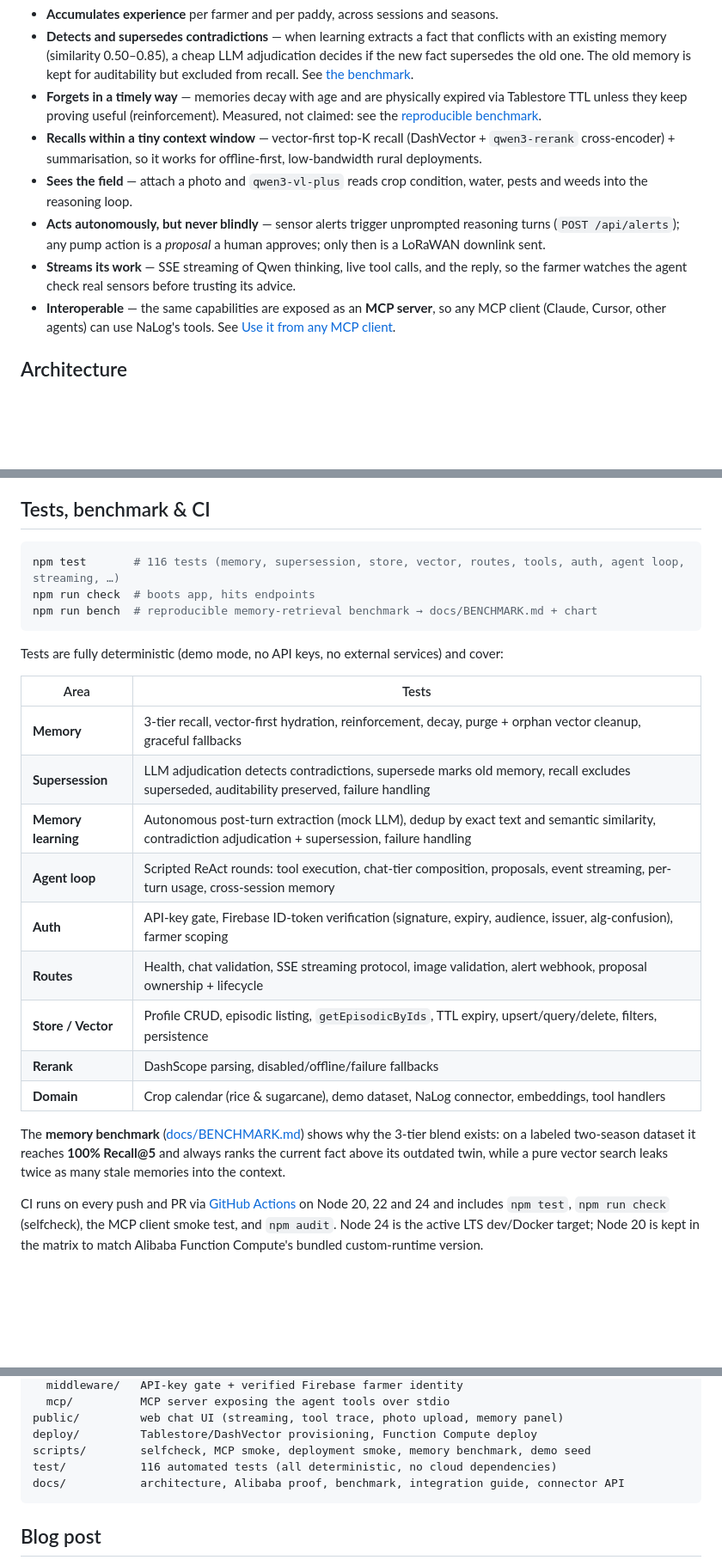
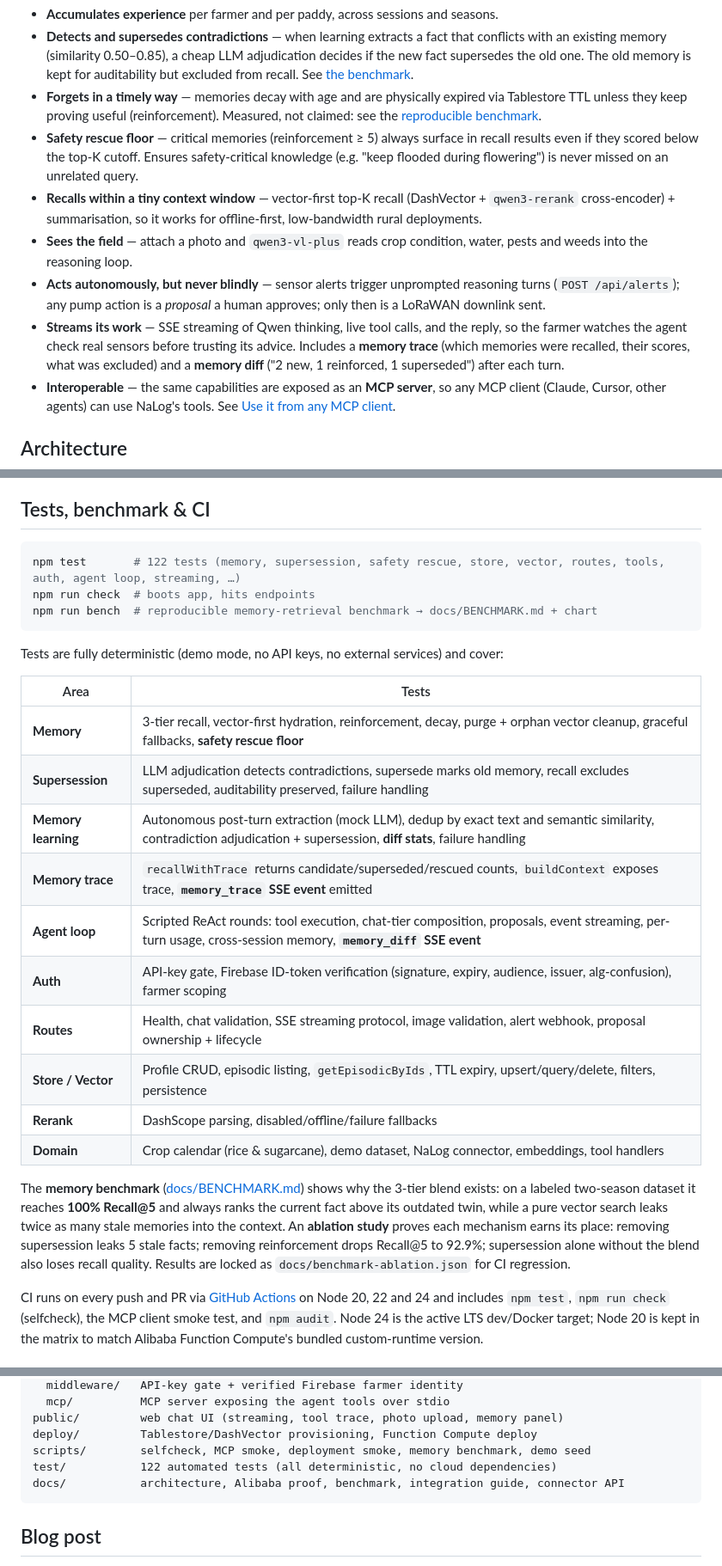
Before and after one commit to khawtech/nalog-agent, a Markdown page: README.md, 3 parts joined by grey strips. Shown at 86% size. Rendered like a GitHub page; blank space fills up the shorter version.

Commit message:
Updated readme with latest additions

````diff
--- a/README.md
+++ b/README.md
@@ -55,6 +55,9 @@ The NaLog Agent is the agronomist with perfect memory in every farmer's pocket.
 - **Forgets in a timely way** — memories decay with age and are physically expired via
   Tablestore TTL unless they keep proving useful (reinforcement). Measured, not claimed:
   see the [reproducible benchmark](docs/BENCHMARK.md).
+- **Safety rescue floor** — critical memories (reinforcement ≥ 5) always surface in
+  recall results even if they scored below the top-K cutoff. Ensures safety-critical
+  knowledge (e.g. "keep flooded during flowering") is never missed on an unrelated query.
 - **Recalls within a tiny context window** — vector-first top-K recall (DashVector +
   `qwen3-rerank` cross-encoder) + summarisation, so it works for offline-first,
   low-bandwidth rural deployments.
@@ -65,6 +68,8 @@ The NaLog Agent is the agronomist with perfect memory in every farmer's pocket.
   is a LoRaWAN downlink sent.
 - **Streams its work** — SSE streaming of Qwen thinking, live tool calls, and the reply,
   so the farmer watches the agent check real sensors before trusting its advice.
+  Includes a **memory trace** (which memories were recalled, their scores, what was
+  excluded) and a **memory diff** ("2 new, 1 reinforced, 1 superseded") after each turn.
 - **Interoperable** — the same capabilities are exposed as an **MCP server**, so any MCP
   client (Claude, Cursor, other agents) can use NaLog's tools. See [Use it from any MCP
   client](#use-it-from-any-mcp-client).
@@ -219,7 +224,7 @@ agritech builders, co-ops, NGOs, and developers serving farming communities.
 ## Tests, benchmark & CI
 
 ```bash
-npm test       # 116 tests (memory, supersession, store, vector, routes, tools, auth, agent loop, streaming, …)
+npm test       # 122 tests (memory, supersession, safety rescue, store, vector, routes, tools, auth, agent loop, streaming, …)
 npm run check  # boots app, hits endpoints
 npm run bench  # reproducible memory-retrieval benchmark → docs/BENCHMARK.md + chart
 ```
@@ -228,10 +233,11 @@ Tests are fully deterministic (demo mode, no API keys, no external services) and
 
 | Area | Tests |
 |---|---|
-| **Memory** | 3-tier recall, vector-first hydration, reinforcement, decay, purge + orphan vector cleanup, graceful fallbacks |
+| **Memory** | 3-tier recall, vector-first hydration, reinforcement, decay, purge + orphan vector cleanup, graceful fallbacks, **safety rescue floor** |
 | **Supersession** | LLM adjudication detects contradictions, supersede marks old memory, recall excludes superseded, auditability preserved, failure handling |
-| **Memory learning** | Autonomous post-turn extraction (mock LLM), dedup by exact text and semantic similarity, contradiction adjudication + supersession, failure handling |
-| **Agent loop** | Scripted ReAct rounds: tool execution, chat-tier composition, proposals, event streaming, per-turn usage, cross-session memory |
+| **Memory learning** | Autonomous post-turn extraction (mock LLM), dedup by exact text and semantic similarity, contradiction adjudication + supersession, **diff stats**, failure handling |
+| **Memory trace** | `recallWithTrace` returns candidate/superseded/rescued counts, `buildContext` exposes trace, **`memory_trace` SSE event** emitted |
+| **Agent loop** | Scripted ReAct rounds: tool execution, chat-tier composition, proposals, event streaming, per-turn usage, cross-session memory, **`memory_diff` SSE event** |
 | **Auth** | API-key gate, Firebase ID-token verification (signature, expiry, audience, issuer, alg-confusion), farmer scoping |
 | **Routes** | Health, chat validation, SSE streaming protocol, image validation, alert webhook, proposal ownership + lifecycle |
 | **Store / Vector** | Profile CRUD, episodic listing, `getEpisodicByIds`, TTL expiry, upsert/query/delete, filters, persistence |
@@ -241,7 +247,10 @@ Tests are fully deterministic (demo mode, no API keys, no external services) and
 The **memory benchmark** ([docs/BENCHMARK.md](docs/BENCHMARK.md)) shows why the 3-tier
 blend exists: on a labeled two-season dataset it reaches **100% Recall@5** and always
 ranks the current fact above its outdated twin, while a pure vector search leaks twice as
-many stale memories into the context.
+many stale memories into the context. An **ablation study** proves each mechanism earns
+its place: removing supersession leaks 5 stale facts; removing reinforcement drops
+Recall@5 to 92.9%; supersession alone without the blend also loses recall quality.
+Results are locked as `docs/benchmark-ablation.json` for CI regression.
 
 CI runs on every push and PR via [GitHub Actions](.github/workflows/ci.yml) on Node 20, 22 and 24 and includes `npm test`, `npm run check` (selfcheck), the MCP client smoke test, and `npm audit`. Node 24 is the active LTS dev/Docker target; Node 20 is kept in the matrix to match Alibaba Function Compute's bundled custom-runtime version.
 
@@ -295,7 +313,7 @@ src/
 public/         web chat UI (streaming, tool trace, photo upload, memory panel)
 deploy/         Tablestore/DashVector provisioning, Function Compute deploy
 scripts/        selfcheck, MCP smoke, deployment smoke, memory benchmark, demo seed
-test/           116 automated tests (all deterministic, no cloud dependencies)
+test/           122 automated tests (all deterministic, no cloud dependencies)
 docs/           architecture, Alibaba proof, benchmark, integration guide, connector API
 ```
 
````
Also changed, not shown: other parts of README.md (+11 -2 lines).
